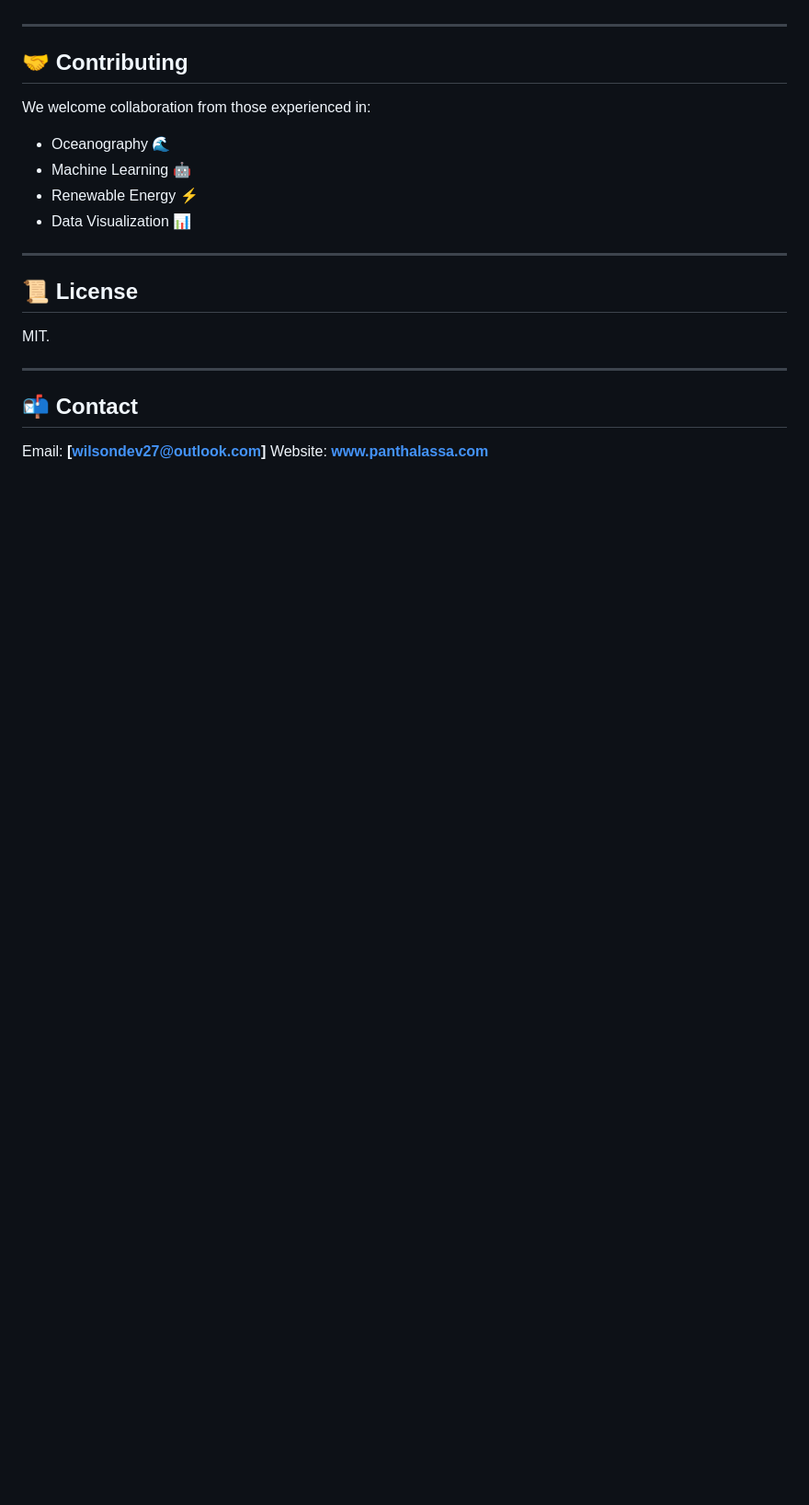
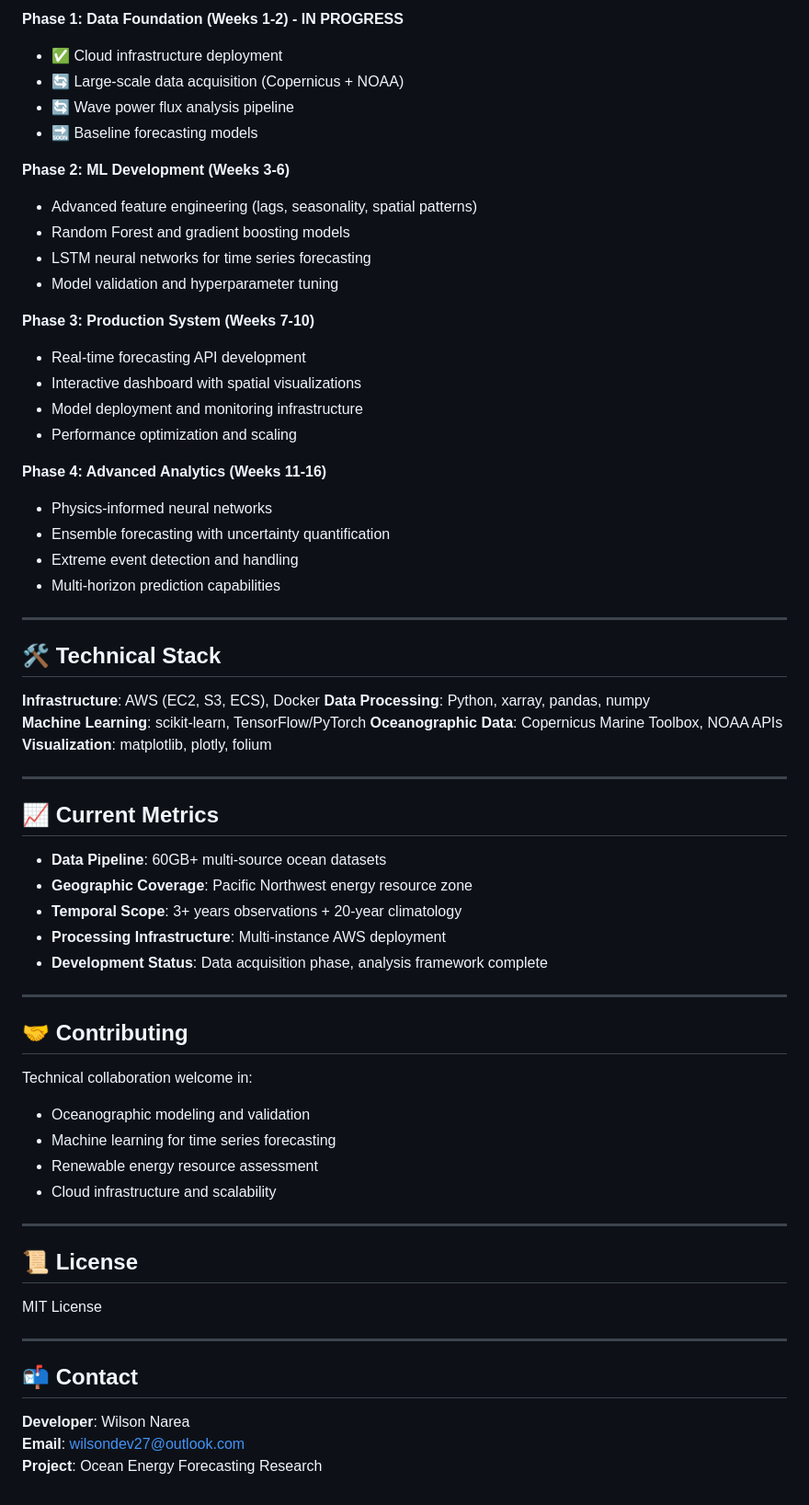
Before and after one commit to WnareaJunior/wave-energy-forecasting-ai, a Markdown page: README.md, the part around one of its changes. Shown at 92% size. Rendered like a GitHub page; blank space fills up the shorter version.

```diff
--- a/README.md
+++ b/README.md
@@ -142,24 +104,67 @@ The codebase will be built in stages following the AI roadmap below, with a futu
+**Phase 1: Data Foundation (Weeks 1-2) - IN PROGRESS**
+- ✅ Cloud infrastructure deployment
+- 🔄 Large-scale data acquisition (Copernicus + NOAA)
+- 🔄 Wave power flux analysis pipeline
+- 🔜 Baseline forecasting models
+
+**Phase 2: ML Development (Weeks 3-6)**
+- Advanced feature engineering (lags, seasonality, spatial patterns)
+- Random Forest and gradient boosting models
+- LSTM neural networks for time series forecasting
+- Model validation and hyperparameter tuning
+
+**Phase 3: Production System (Weeks 7-10)**
+- Real-time forecasting API development
+- Interactive dashboard with spatial visualizations
+- Model deployment and monitoring infrastructure
+- Performance optimization and scaling
+
+**Phase 4: Advanced Analytics (Weeks 11-16)**
+- Physics-informed neural networks
+- Ensemble forecasting with uncertainty quantification
+- Extreme event detection and handling
+- Multi-horizon prediction capabilities
+
+---
+
+## 🛠️ Technical Stack
+
+**Infrastructure**: AWS (EC2, S3, ECS), Docker
+**Data Processing**: Python, xarray, pandas, numpy
+**Machine Learning**: scikit-learn, TensorFlow/PyTorch
+**Oceanographic Data**: Copernicus Marine Toolbox, NOAA APIs
+**Visualization**: matplotlib, plotly, folium
+
+---
+
+## 📈 Current Metrics
+
+- **Data Pipeline**: 60GB+ multi-source ocean datasets
+- **Geographic Coverage**: Pacific Northwest energy resource zone
+- **Temporal Scope**: 3+ years observations + 20-year climatology
+- **Processing Infrastructure**: Multi-instance AWS deployment
+- **Development Status**: Data acquisition phase, analysis framework complete
 
 ---
 
 ## 🤝 Contributing
 
-We welcome collaboration from those experienced in:
-
-* Oceanography 🌊
-* Machine Learning 🤖
-* Renewable Energy ⚡
-* Data Visualization 📊
+Technical collaboration welcome in:
+- Oceanographic modeling and validation
+- Machine learning for time series forecasting
+- Renewable energy resource assessment
+- Cloud infrastructure and scalability
 
 ---
 
 ## 📜 License
 
-MIT.
+MIT License
 
 ---
 
 ## 📬 Contact
 
-Email: **\[[wilsondev27@outlook.com](mailto:wilsondev27@outlook.com)]**
-Website: **[www.panthalassa.com](http://www.panthalassa.com)**
+**Developer**: Wilson Narea
+**Email**: [wilsondev27@outlook.com](mailto:wilsondev27@outlook.com)
+**Project**: Ocean Energy Forecasting Research
```
Also changed, not shown: other parts of README.md (+73 -111 lines).
